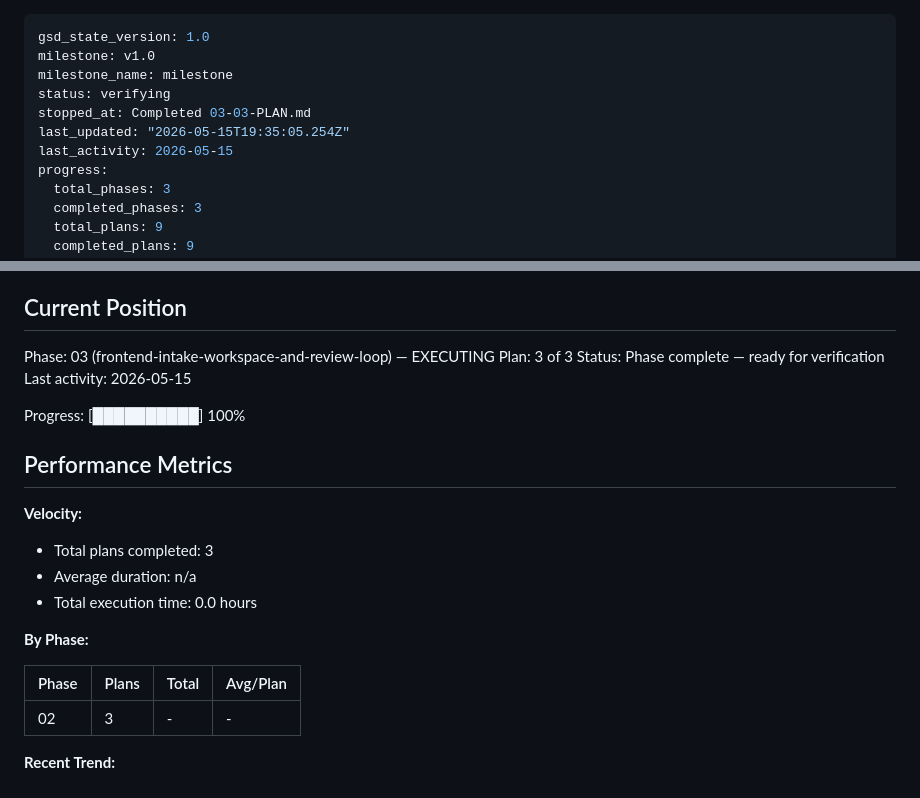
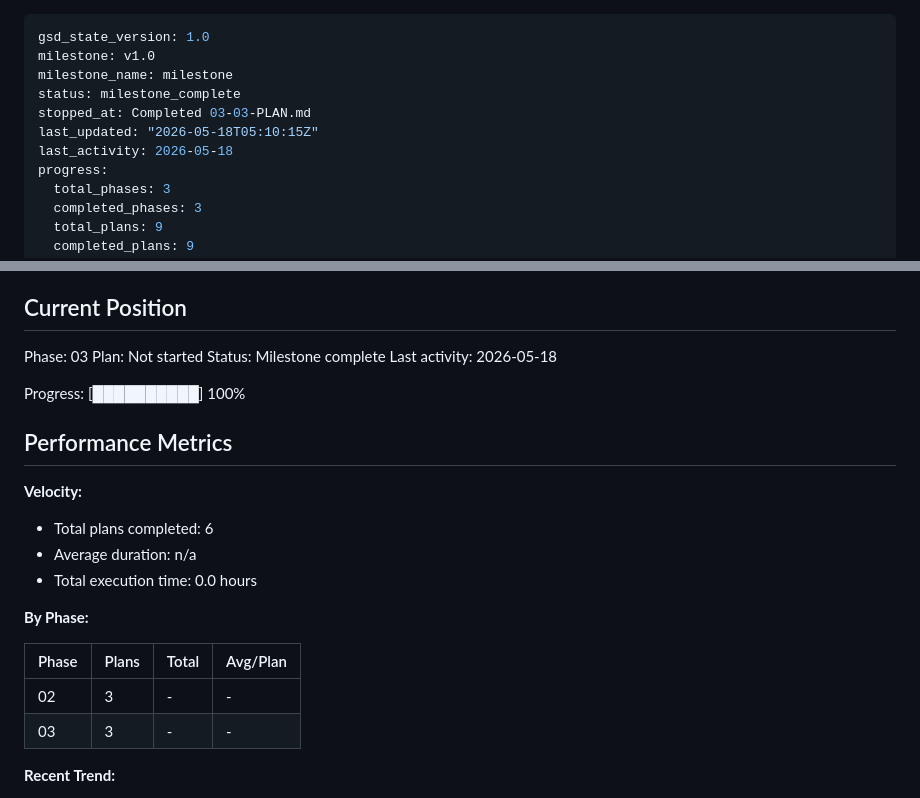
Before and after one commit to e9wikner/bok, a Markdown page: .planning/STATE.md, 2 parts joined by grey strips. Drawn GitHub-style.

Commit message:
docs(phase-03): complete phase execution

```diff
--- a/.planning/STATE.md
+++ b/.planning/STATE.md
@@ -2,10 +2,10 @@
 gsd_state_version: 1.0
 milestone: v1.0
 milestone_name: milestone
-status: verifying
+status: milestone_complete
 stopped_at: Completed 03-03-PLAN.md
-last_updated: "2026-05-15T19:35:05.254Z"
-last_activity: 2026-05-15
+last_updated: "2026-05-18T05:10:15Z"
+last_activity: 2026-05-18
 progress:
   total_phases: 3
   completed_phases: 3
@@ -25,10 +25,10 @@ See: .planning/PROJECT.md (updated 2026-05-14)
 
 ## Current Position
 
-Phase: 03 (frontend-intake-workspace-and-review-loop) — EXECUTING
-Plan: 3 of 3
-Status: Phase complete — ready for verification
-Last activity: 2026-05-15
+Phase: 03
+Plan: Not started
+Status: Milestone complete
+Last activity: 2026-05-18
 
 Progress: [██████████] 100%
 
@@ -36,7 +36,7 @@ Progress: [██████████] 100%
 
 **Velocity:**
 
-- Total plans completed: 3
+- Total plans completed: 6
 - Average duration: n/a
 - Total execution time: 0.0 hours
 
@@ -45,6 +45,7 @@ Progress: [██████████] 100%
 | Phase | Plans | Total | Avg/Plan |
 |-------|-------|-------|----------|
 | 02 | 3 | - | - |
+| 03 | 3 | - | - |
 
 **Recent Trend:**
 
```
Also changed, not shown: 1 other file.
